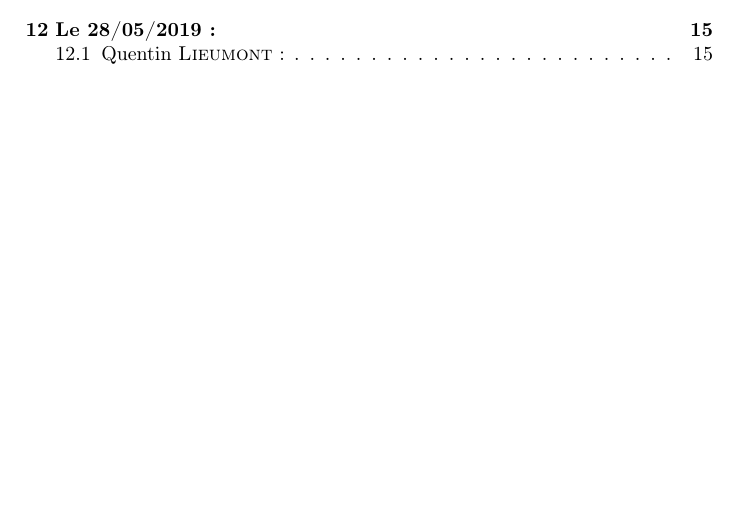
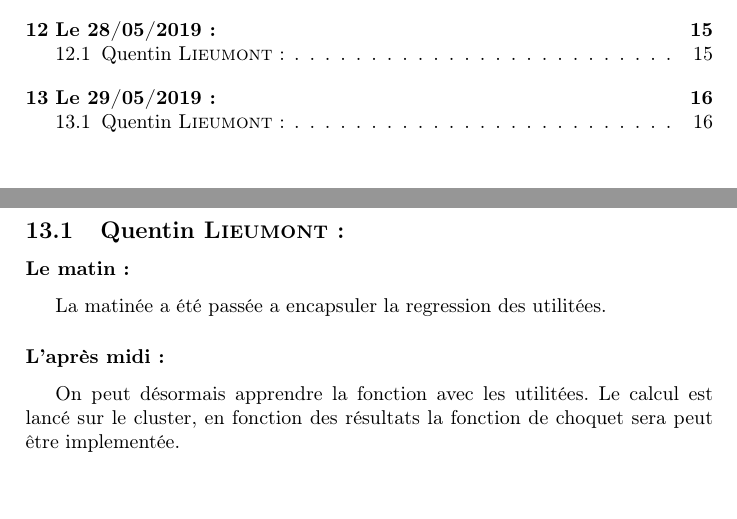
Before and after one commit to QuentinN42/CHARPAK-411-LRI-CahierDeLaboratoire, a LaTeX document (CahierDeLabo.tex, which reads files/A/20190529.tex, files/result.tex): part of page 1 of 16 before the commit and two parts of pages 1 and 16 of 17 after it, the two joined at a grey line, cut so that both start at the same text, the shorter picture padded with empty space. Compiled offline with pdfLaTeX.

Commit message:
Le 29 mai

```diff
--- /dev/null
+++ b/files/A/20190529.tex
@@ -0,0 +1,6 @@
+\subsubsection*{Le matin :}
+La matinée a été passée a encapsuler la regression des utilitées.
+
+\subsubsection*{L'après midi :}
+On peut désormais apprendre la fonction avec les utilitées.
+Le calcul est lancé sur le cluster, en fonction des résultats la fonction de choquet sera peut être implementée.
--- a/files/result.tex
+++ b/files/result.tex
@@ -46,3 +46,7 @@
 \section{Le 28/05/2019 :}
     \subsection{Quentin \textsc{Lieumont} :}
         \input{files/A/20190528.tex}
+\newpage
+\section{Le 29/05/2019 :}
+    \subsection{Quentin \textsc{Lieumont} :}
+        \input{files/A/20190529.tex}
```
Also changed, not shown: CahierDeLabo.pdf.
